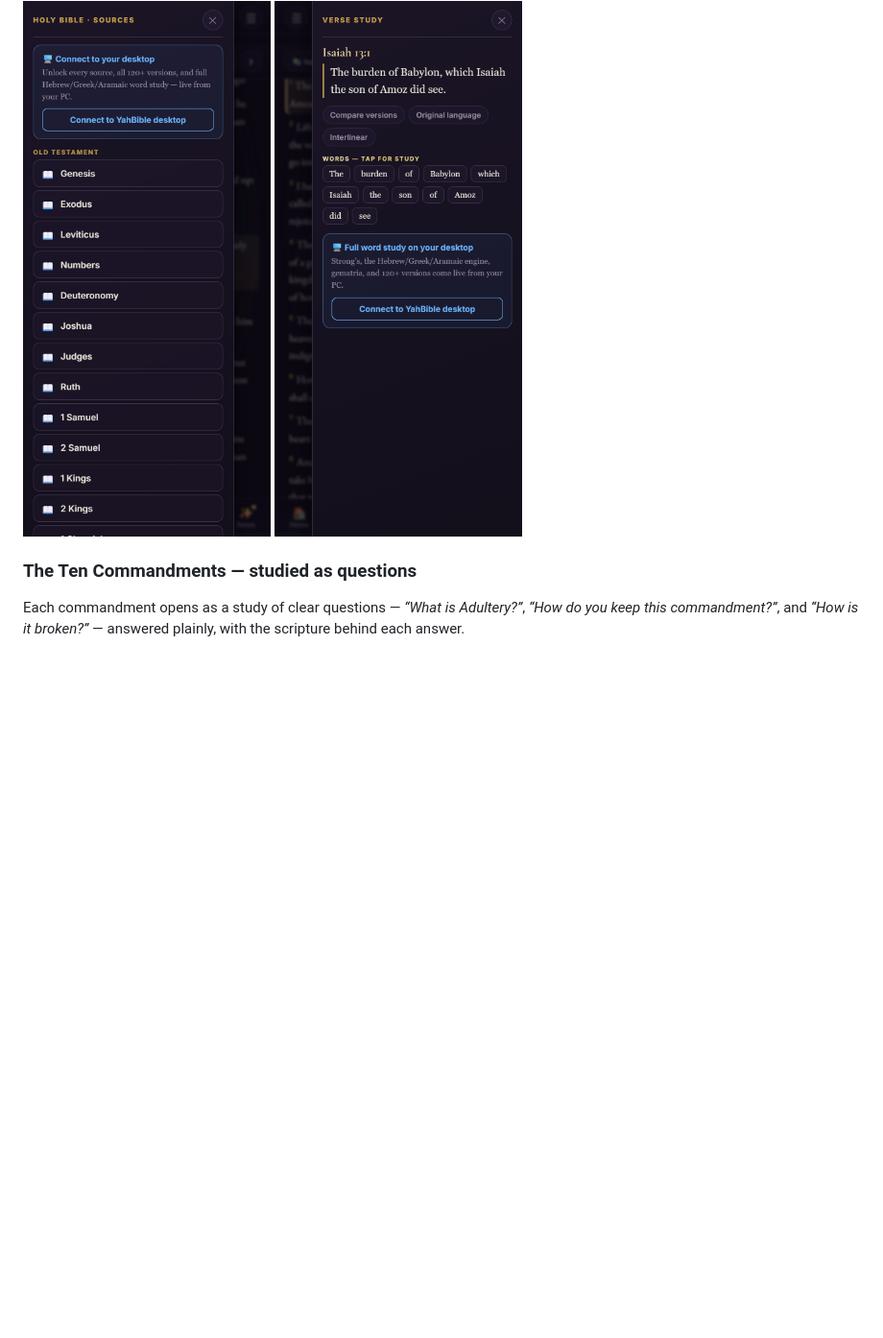
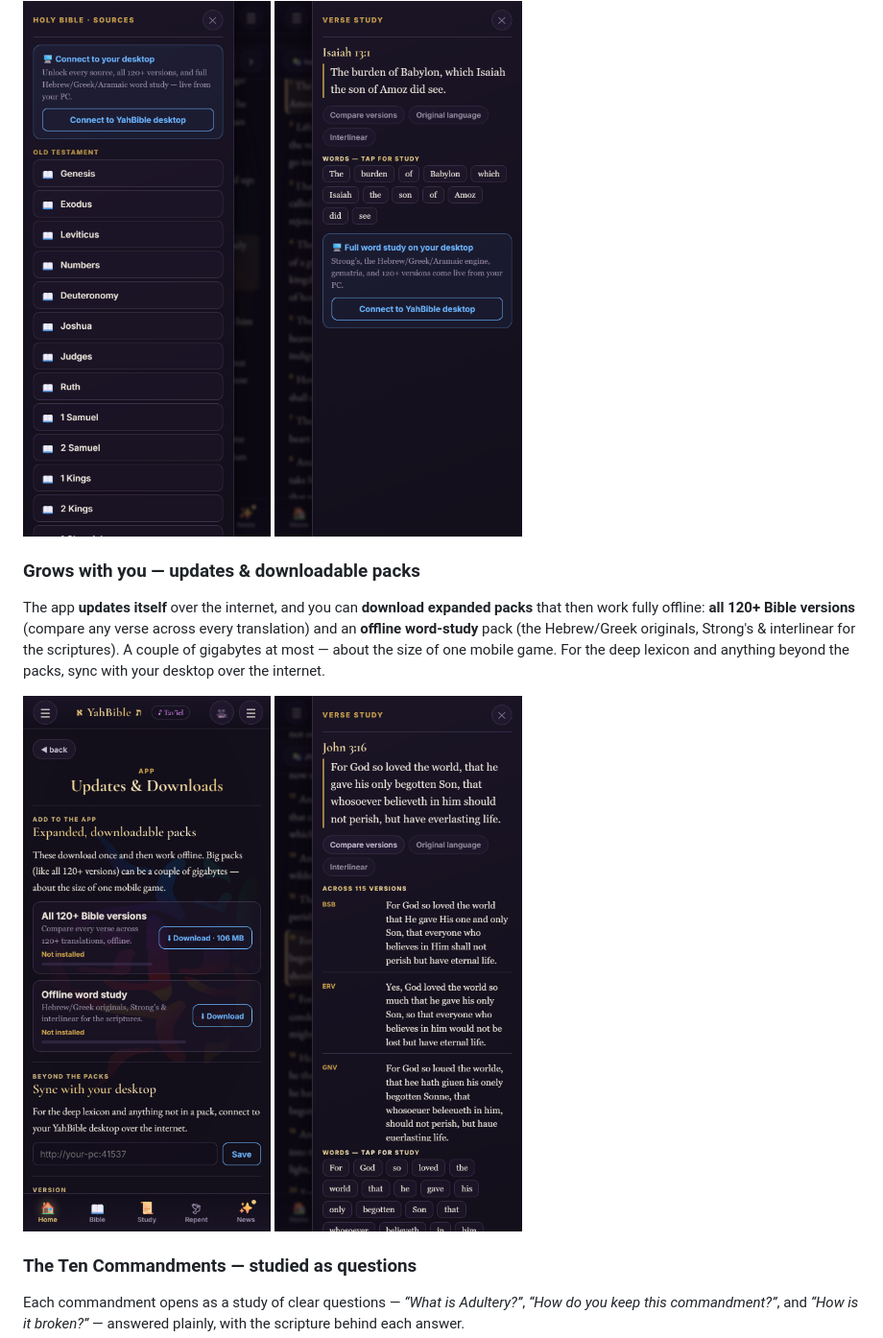
Before and after one commit to OhBeOneKeyNoBe/YahBible-Mobile, a Markdown page: README.md, the part around the change. Shown at 96% size. GitHub-like rendering; pictures changed too: docs/screenshots/11-downloads.png (added), docs/screenshots/12-compare-versions.png (added); blank space fills up the shorter version.

Commit message:
docs+apk: downloads & updates feature (offline 120+ versions live), screenshots

```diff
--- a/README.md
+++ b/README.md
@@ -42,6 +42,16 @@ original Hebrew or Greek. When paired with your desktop, the full engine comes l
 
 <img src="docs/screenshots/09-sources.png" width="290" alt="Sources menu">
 <img src="docs/screenshots/10-verse-study.png" width="290" alt="Verse study panel">
+
+### Grows with you — updates & downloadable packs
+The app **updates itself** over the internet, and you can **download expanded packs** that then work
+fully offline: **all 120+ Bible versions** (compare any verse across every translation) and an
+**offline word-study** pack (the Hebrew/Greek originals, Strong's & interlinear for the scriptures).
+A couple of gigabytes at most — about the size of one mobile game. For the deep lexicon and anything
+beyond the packs, sync with your desktop over the internet.
+
+<img src="docs/screenshots/11-downloads.png" width="290" alt="Updates & Downloads">
+<img src="docs/screenshots/12-compare-versions.png" width="290" alt="Compare 120+ versions offline">
 
 ### The Ten Commandments — studied as questions
 Each commandment opens as a study of clear questions — *“What is Adultery?”*, *“How do you keep this
```
Also changed, not shown: 4 other files.
